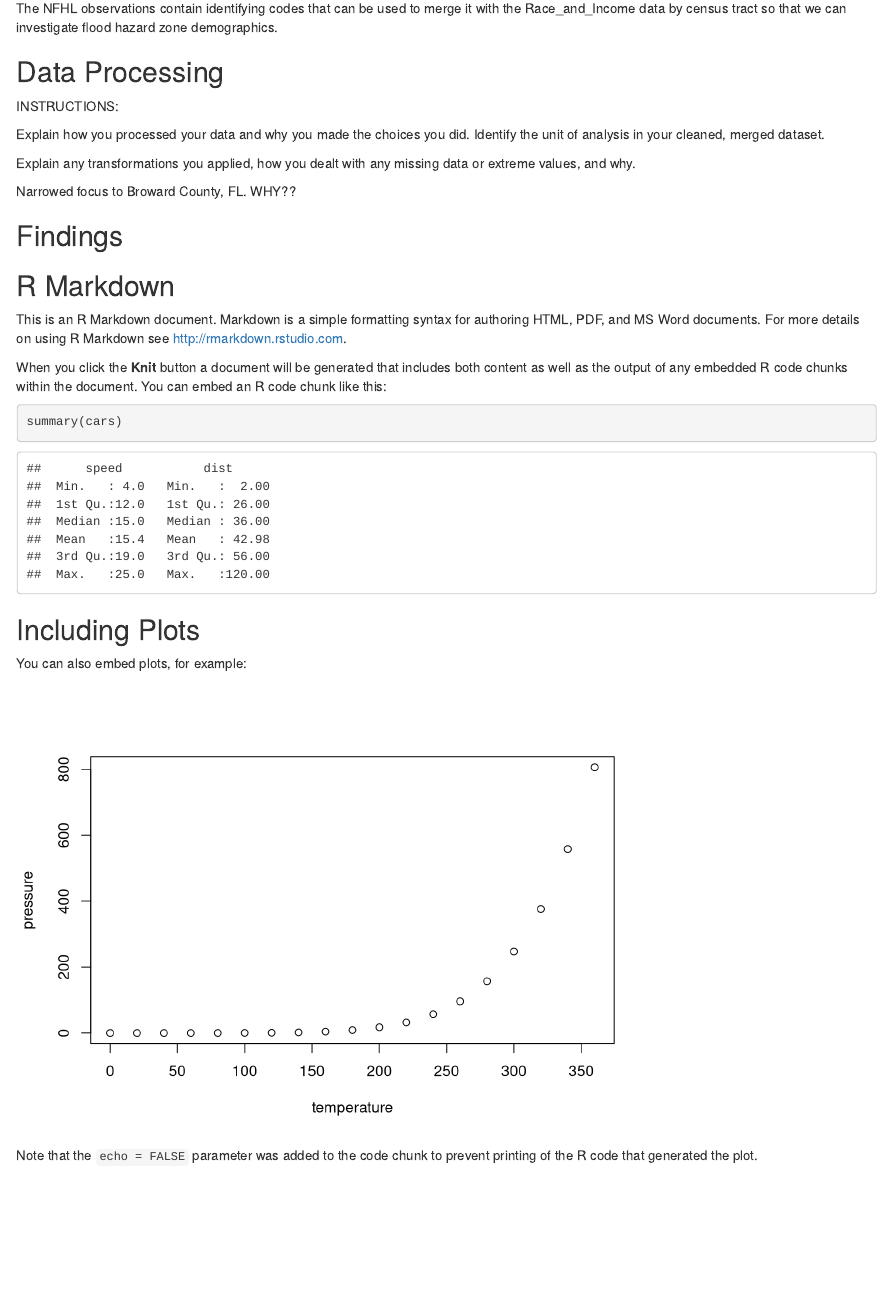
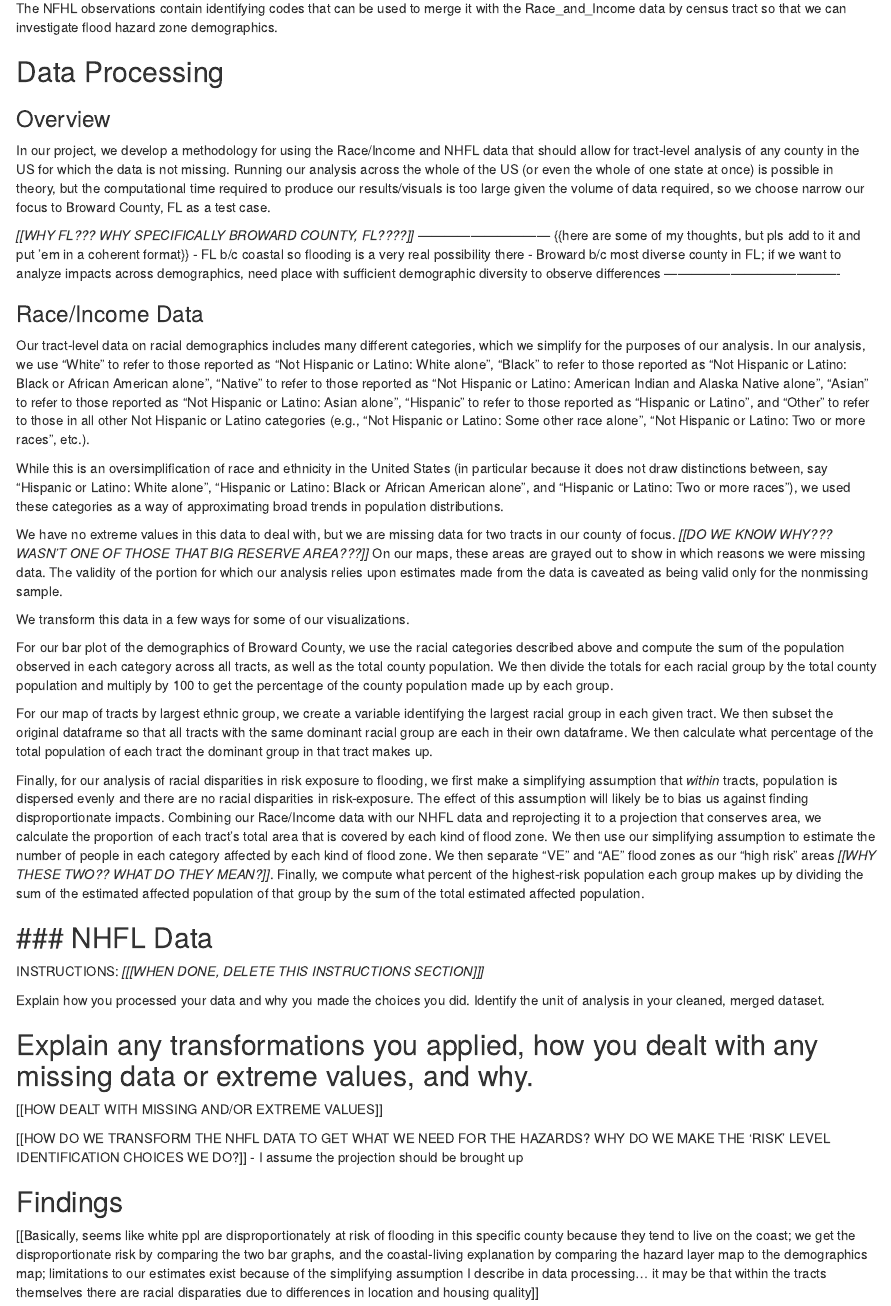
Before and after one commit to pelatavio/DataAnalytics_TermProject, an R Markdown document (code/Project Report Draft.Rmd): the page in a window 1100 px wide, from 930 px down. Rendered offline with R 4.5, knitr and Pandoc, with nearby package versions.

Commit message:
Update Project Report Draft.Rmd

````diff
--- a/code/Project Report Draft.Rmd
+++ b/code/Project Report Draft.Rmd
@@ -48,56 +48,52 @@
 
 ## Data Processing
 
-INSTRUCTIONS:
+
+### Overview
+
+In our project, we develop a methodology for using the Race/Income and NHFL data that should allow for tract-level analysis of any county in the US for which the data is not missing. Running our analysis across the whole of the US (or even the whole of one state at once) is possible in theory, but the computational time required to produce our results/visuals is too large given the volume of data required, so we choose narrow our focus to Broward County, FL as a test case.
+
+*[[WHY FL???  WHY SPECIFICALLY BROWARD COUNTY, FL????]]* ------------------------------
+{{here are some of my thoughts, but pls add to it and put 'em in a coherent format}}
+ - FL b/c coastal so flooding is a very real possibility there
+ - Broward b/c most diverse county in FL; if we want to analyze impacts across demographics, need place with sufficient demographic diversity to observe differences ----------------------------------------
+
+### Race/Income Data
+
+Our tract-level data on racial demographics includes many different categories, which we simplify for the purposes of our analysis. In our analysis, we use "White" to refer to those reported as "Not Hispanic or Latino: White alone", "Black" to refer to those reported as "Not Hispanic or Latino: Black or African American alone", "Native" to refer to those reported as "Not Hispanic or Latino: American Indian and Alaska Native alone", "Asian" to refer to those reported as "Not Hispanic or Latino: Asian alone", "Hispanic" to refer to those reported as "Hispanic or Latino", and "Other" to refer to those in all other Not Hispanic or Latino categories (e.g., "Not Hispanic or Latino: Some other race alone", "Not Hispanic or Latino: Two or more races", etc.).
+
+While this is an oversimplification of race and ethnicity in the United States (in particular because it does not draw distinctions between, say "Hispanic or Latino: White alone", "Hispanic or Latino: Black or African American alone", and "Hispanic or Latino: Two or more races"), we used these categories as a way of approximating broad trends in population distributions.
+
+We have no extreme values in this data to deal with, but we are missing data for two tracts in our county of focus. *[[DO WE KNOW WHY??? WASN'T ONE OF THOSE THAT BIG RESERVE AREA???]]* On our maps, these areas are grayed out to show in which reasons we were missing data. The validity of the portion for which our analysis relies upon estimates made from the data is caveated as being valid only for the nonmissing sample.
+
+We transform this data in a few ways for some of our visualizations.
+
+For our bar plot of the demographics of Broward County, we use the racial categories described above and compute the sum of the population observed in each category across all tracts, as well as the total county population.  We then divide the totals for each racial group by the total county population and multiply by 100 to get the percentage of the county population made up by each group.
+
+For our map of tracts by largest ethnic group, we create a variable identifying the largest racial group in each given tract. We then subset the original dataframe so that all tracts with the same dominant racial group are each in their own dataframe.  We then calculate what percentage of the total population of each tract the dominant group in that tract makes up.
+
+Finally, for our analysis of racial disparities in risk exposure to flooding, we first make a simplifying assumption that *within* tracts, population is dispersed evenly and there are no racial disparities in risk-exposure.  The effect of this assumption will likely be to bias us against finding disproportionate impacts.  Combining our Race/Income data with our NHFL data and reprojecting it to a projection that conserves area, we calculate the proportion of each tract's total area that is covered by each kind of flood zone. We then use our simplifying assumption to estimate the number of people in each category affected by each kind of flood zone.  We then separate "VE" and "AE" flood zones as our "high risk" areas *[[WHY THESE TWO?? WHAT DO THEY MEAN?]]*.  Finally, we compute what percent of the highest-risk population each group makes up by dividing the sum of the estimated affected population of that group by the sum of the total estimated affected population.
+
+
+### NHFL Data
+---------------------------------
+INSTRUCTIONS:  *[[[WHEN DONE, DELETE THIS INSTRUCTIONS SECTION]]]*
 
 Explain how you processed your data and why you made the choices you did. Identify the unit of analysis in your cleaned, merged dataset.
 
 Explain any transformations you applied, how you dealt with any missing data or extreme values, and why.
+---------------------------------
 
 
 
+[[HOW DEALT WITH MISSING AND/OR EXTREME VALUES]]
 
-
-
-Narrowed focus to Broward County, FL.  WHY??
-
-
-
-
+[[HOW DO WE TRANSFORM THE NHFL DATA TO GET WHAT WE NEED FOR THE HAZARDS?  WHY DO WE MAKE THE 'RISK' LEVEL IDENTIFICATION CHOICES WE DO?]]
+ - I assume the projection should be brought up
 
 
 
 ## Findings
 
 
-
-
-
-
-
-## R Markdown
-
-This is an R Markdown document. Markdown is a simple formatting syntax for authoring HTML, PDF, and MS Word documents. For more details on using R Markdown see <http://rmarkdown.rstudio.com>.
-
-When you click the **Knit** button a document will be generated that includes both content as well as the output of any embedded R code chunks within the document. You can embed an R code chunk like this:
-
-```{r cars}
-summary(cars)
-```
-
-## Including Plots
-
-You can also embed plots, for example:
-
-```{r pressure, echo=FALSE}
-plot(pressure)
-```
-
-Note that the `echo = FALSE` parameter was added to the code chunk to prevent printing of the R code that generated the plot.
-
-
-
-
-```{r}
-
-```
+[[Basically, seems like white ppl are disproportionately at risk of flooding in this specific county because they tend to live on the coast; we get the disproportionate risk by comparing the two bar graphs, and the coastal-living explanation by comparing the hazard layer map to the demographics map; limitations to our estimates exist because of the simplifying assumption I describe in data processing... it may be that within the tracts themselves there are racial disparaties due to differences in location and housing quality]]
````
